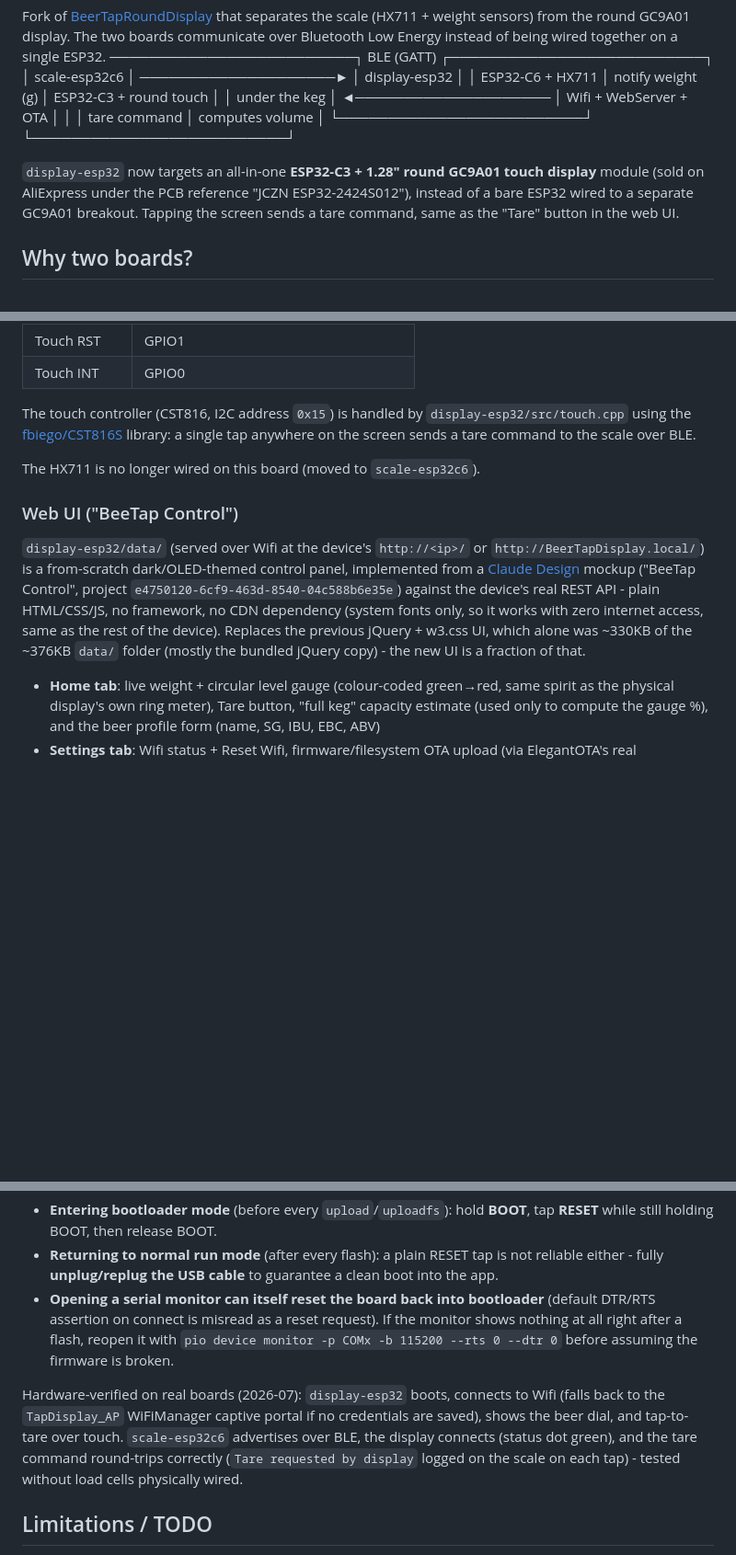
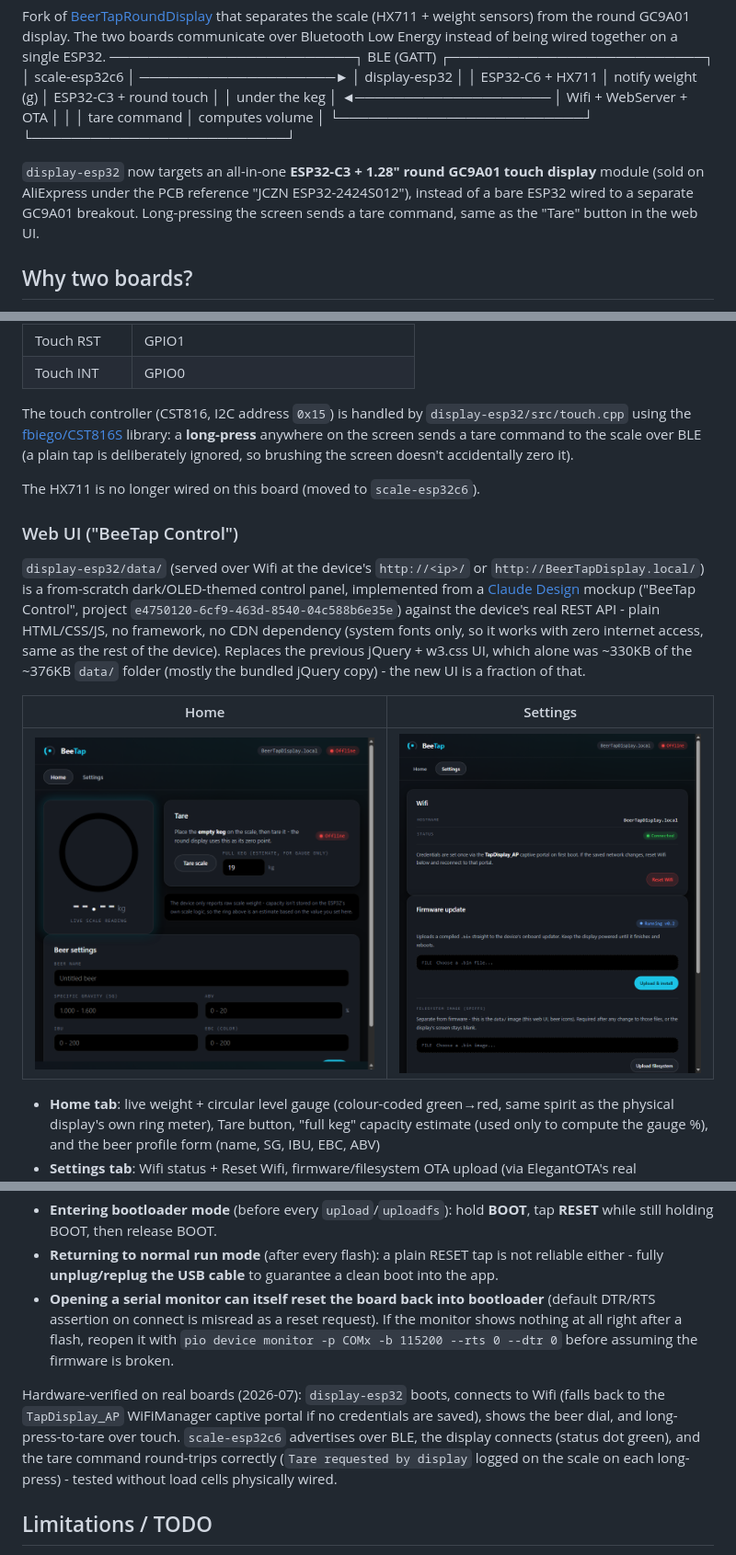
Before and after one commit to smillier/BeerTapRoundDisplay, a Markdown page: README.md, 3 parts joined by grey strips. Shown at 92% size. Drawn GitHub-style; pictures changed too: doc/webui-home.png (added), doc/webui-settings.png (added); blank space fills up the shorter version.

```diff
--- a/README.md
+++ b/README.md
@@ -12,7 +10,7 @@ Fork of [BeerTapRoundDisplay](https://github.com/smillier/BeerTapRoundDisplay) t
 │                          │   tare command             │   computes volume        │
 └─────────────────────────┘                            └──────────────────────────┘
 
-`display-esp32` now targets an all-in-one **ESP32-C3 + 1.28" round GC9A01 touch display** module (sold on AliExpress under the PCB reference "JCZN ESP32-2424S012"), instead of a bare ESP32 wired to a separate GC9A01 breakout. Tapping the screen sends a tare command, same as the "Tare" button in the web UI.
+`display-esp32` now targets an all-in-one **ESP32-C3 + 1.28" round GC9A01 touch display** module (sold on AliExpress under the PCB reference "JCZN ESP32-2424S012"), instead of a bare ESP32 wired to a separate GC9A01 breakout. Long-pressing the screen sends a tare command, same as the "Tare" button in the web UI.
 
 ## Why two boards?
 
@@ -82,7 +80,7 @@ Runs on an **ESP32-C3** all-in-one module with a built-in 1.28" round GC9A01 dis
 | Touch RST | GPIO1 |
 | Touch INT | GPIO0 |
 
-The touch controller (CST816, I2C address `0x15`) is handled by `display-esp32/src/touch.cpp` using the [fbiego/CST816S](https://github.com/fbiego/CST816S) library: a single tap anywhere on the screen sends a tare command to the scale over BLE.
+The touch controller (CST816, I2C address `0x15`) is handled by `display-esp32/src/touch.cpp` using the [fbiego/CST816S](https://github.com/fbiego/CST816S) library: a **long-press** anywhere on the screen sends a tare command to the scale over BLE (a plain tap is deliberately ignored, so brushing the screen doesn't accidentally zero it).
 
 The HX711 is no longer wired on this board (moved to `scale-esp32c6`).
 
@@ -96,6 +94,10 @@ device's real REST API - plain HTML/CSS/JS, no framework, no CDN dependency (sys
 fonts only, so it works with zero internet access, same as the rest of the device).
 Replaces the previous jQuery + w3.css UI, which alone was ~330KB of the ~376KB
 `data/` folder (mostly the bundled jQuery copy) - the new UI is a fraction of that.
+
+| Home | Settings |
+|---|---|
+| ![Home tab](doc/webui-home.png) | ![Settings tab](doc/webui-settings.png) |
 
 - **Home tab**: live weight + circular level gauge (colour-coded green→red, same
   spirit as the physical display's own ring meter), Tare button, "full keg" capacity
@@ -142,7 +144,7 @@ Both boards talk USB through the chip's built-in USB-Serial/JTAG controller (no
 - **Returning to normal run mode** (after every flash): a plain RESET tap is not reliable either - fully **unplug/replug the USB cable** to guarantee a clean boot into the app.
 - **Opening a serial monitor can itself reset the board back into bootloader** (default DTR/RTS assertion on connect is misread as a reset request). If the monitor shows nothing at all right after a flash, reopen it with `pio device monitor -p COMx -b 115200 --rts 0 --dtr 0` before assuming the firmware is broken.
 
-Hardware-verified on real boards (2026-07): `display-esp32` boots, connects to Wifi (falls back to the `TapDisplay_AP` WiFiManager captive portal if no credentials are saved), shows the beer dial, and tap-to-tare over touch. `scale-esp32c6` advertises over BLE, the display connects (status dot green), and the tare command round-trips correctly (`Tare requested by display` logged on the scale on each tap) - tested without load cells physically wired.
+Hardware-verified on real boards (2026-07): `display-esp32` boots, connects to Wifi (falls back to the `TapDisplay_AP` WiFiManager captive portal if no credentials are saved), shows the beer dial, and long-press-to-tare over touch. `scale-esp32c6` advertises over BLE, the display connects (status dot green), and the tare command round-trips correctly (`Tare requested by display` logged on the scale on each long-press) - tested without load cells physically wired.
 
 ## Limitations / TODO
 
```
Also changed, not shown: other parts of README.md (+0 -2 lines), 3 other files.
